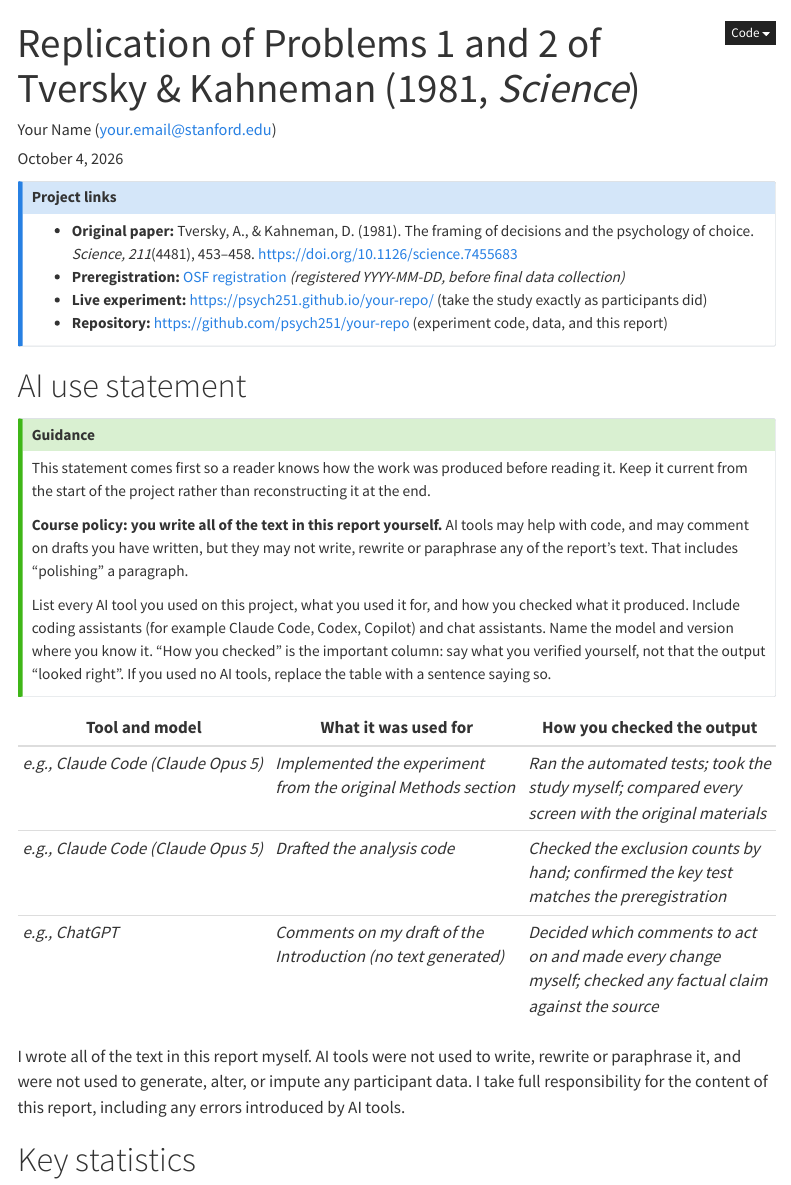
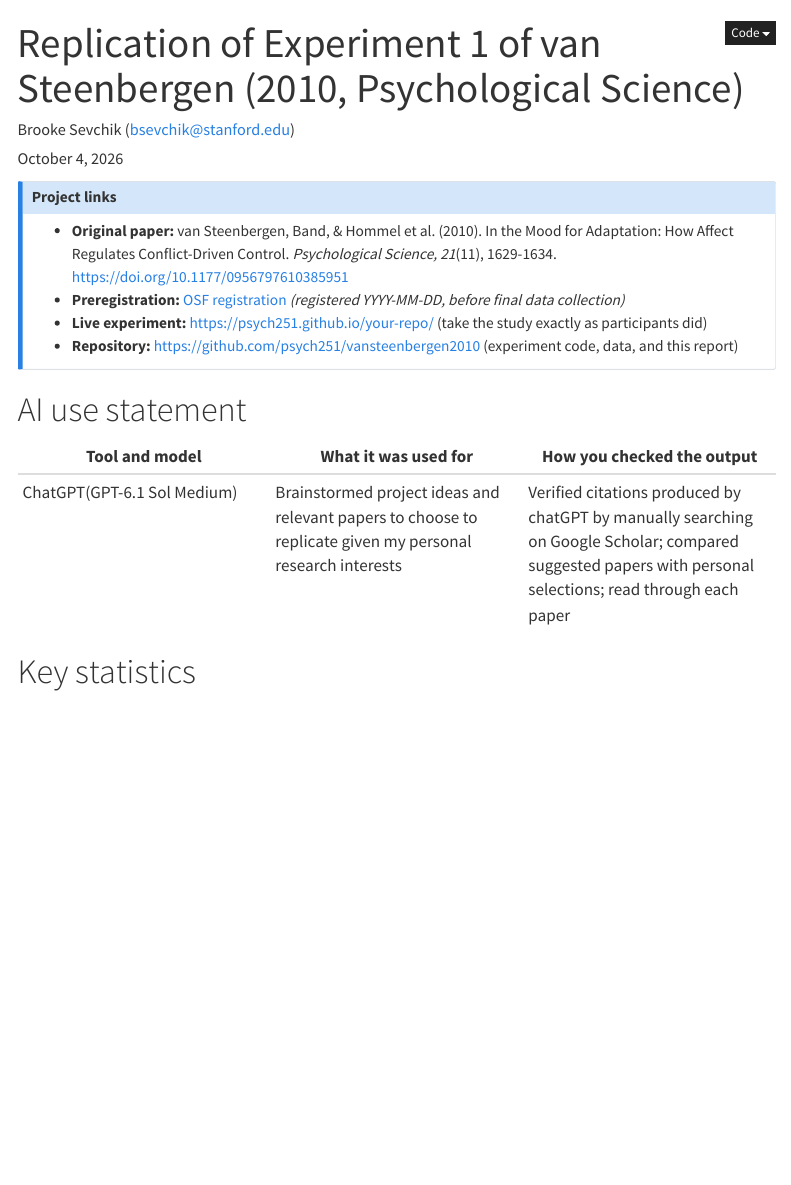
Before and after one commit to psych251/vansteenbergen2010, a Quarto document (writeup/replication-report.qmd): the page in a window 1100 px wide, from its top. Rendered offline with R 4.5, knitr and Pandoc in place of Quarto, with nearby package versions; menus at the side of the page are left out.

Commit message:
add intro links and AI use statement

```diff
--- a/writeup/replication-report.qmd
+++ b/writeup/replication-report.qmd
@@ -1,6 +1,6 @@
 ---
-title: "Replication of Problems 1 and 2 of Tversky & Kahneman (1981, *Science*)"
-author: "Your Name (your.email@stanford.edu)"
+title: "Replication of Experiment 1 of van Steenbergen (2010, Psychological Science)"
+author: "Brooke Sevchik (bsevchik@stanford.edu)"
 date: today
 date-format: long
 format:
@@ -75,41 +75,18 @@ original_p_loss <- original$risky[original$condition == "loss"] / original$n[ori
 ::: {.callout-note appearance="simple" icon=false}
 ## Project links
 
-- **Original paper:** Tversky, A., & Kahneman, D. (1981). The framing of decisions and the
-  psychology of choice. *Science, 211*(4481), 453–458. <https://doi.org/10.1126/science.7455683>
+- **Original paper:** van Steenbergen, Band, & Hommel et al. (2010). In the Mood for Adaptation: How Affect Regulates Conflict-Driven Control. *Psychological Science, 21*(11), 1629-1634. <https://doi.org/10.1177/0956797610385951>
 - **Preregistration:** [OSF registration](https://osf.io/XXXXX) *(registered YYYY-MM-DD, before final data collection)*
 - **Live experiment:** <https://psych251.github.io/your-repo/> (take the study exactly as participants did)
-- **Repository:** <https://github.com/psych251/your-repo> (experiment code, data, and this report)
+- **Repository:** <https://github.com/psych251/vansteenbergen2010> (experiment code, data, and this report)
 :::
 
 # AI use statement
 
-::: {.callout-tip icon=false}
-## Guidance
-
-This statement comes first so a reader knows how the work was produced before reading it. Keep
-it current from the start of the project rather than reconstructing it at the end.
-
-**Course policy: you write all of the text in this report yourself.** AI tools may help with
-code, and may comment on drafts you have written, but they may not write, rewrite or paraphrase
-any of the report's text. That includes "polishing" a paragraph.
-
-List every AI tool you used on this project, what you used it for, and how you checked what it
-produced. Include coding assistants (for example Claude Code, Codex, Copilot) and chat
-assistants. Name the model and version where you know it. "How you checked" is the important
-column: say what you verified yourself, not that the output "looked right". If you used no AI
-tools, replace the table with a sentence saying so.
-:::
-
 | Tool and model | What it was used for | How you checked the output |
 |---|---|---|
-| *e.g., Claude Code (Claude Opus 5)* | *Implemented the experiment from the original Methods section* | *Ran the automated tests; took the study myself; compared every screen with the original materials* |
-| *e.g., Claude Code (Claude Opus 5)* | *Drafted the analysis code* | *Checked the exclusion counts by hand; confirmed the key test matches the preregistration* |
-| *e.g., ChatGPT* | *Comments on my draft of the Introduction (no text generated)* | *Decided which comments to act on and made every change myself; checked any factual claim against the source* |
+|ChatGPT(GPT-6.1 Sol Medium)|Brainstormed project ideas and relevant papers to choose to replicate given my personal research interests | Verified citations produced by chatGPT by manually searching on Google Scholar; compared suggested papers with personal selections; read through each paper |
 
-I wrote all of the text in this report myself. AI tools were not used to write, rewrite or
-paraphrase it, and were not used to generate, alter, or impute any participant data. I take full
-responsibility for the content of this report, including any errors introduced by AI tools.
 
 # Key statistics
 
```
Also changed, not shown: 1 other file.
